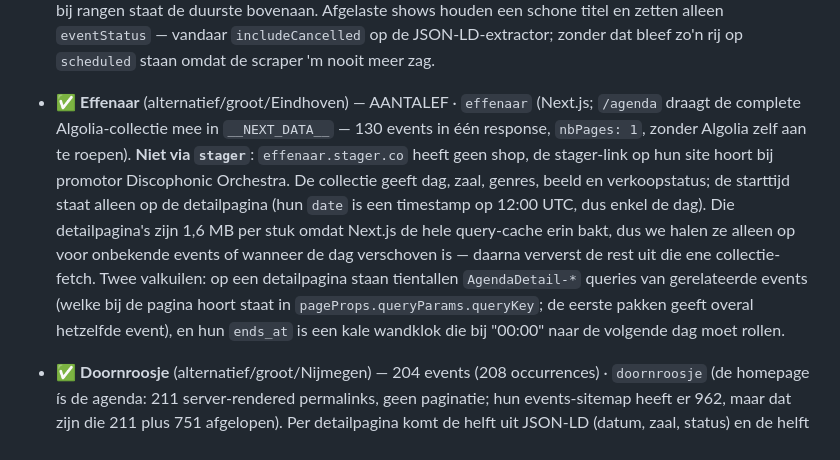
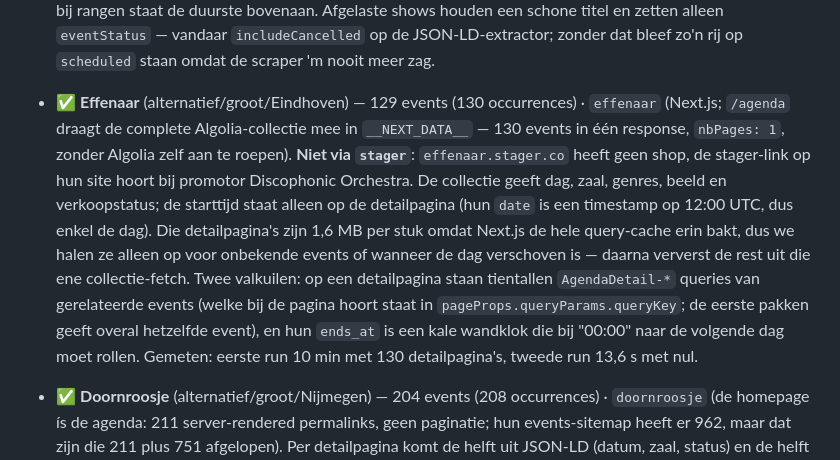
Before and after one commit to diederikvh/andreas, a Markdown page: SCRAPERS.md, the part around the change. GitHub-like rendering.

Commit message:
docs(scrapers): Effenaar-aantallen na de eerste run
129 events / 130 occurrences. De detail-skip gemeten: eerste run 10 min
met 130 detailpagina's, tweede run 13,6 s met nul.

Co-Authored-By: Claude Opus 5 <noreply@anthropic.com>

```diff
--- a/SCRAPERS.md
+++ b/SCRAPERS.md
@@ -84,7 +84,7 @@ Skill voor toevoegen van nieuwe scrapers: [.claude/skills/scraper-add/SKILL.md](
 - ✅ **Q-Factory** (alternatief/middel/oost) — 10 events · Playwright (eigen site, Storyblok)
 - ✅ **TivoliVredenburg** (mainstream/groot/Utrecht) — 873 events · `tivolivredenburg` (RSS-feed `/agenda/feed/`, tien per pagina via `?paged=N`; elk item draagt de volledige productie-JSON uit hun CMS). Hun HTML zit achter Cloudflare — node's fetch krijgt 403, ook vanaf Fly.
 - ✅ **013** (mainstream/groot/Tilburg) — 151 events (162 occurrences) · `013` (`/programma` is één server-rendered pagina met het hele komende programma — geen paginatie, `?page=N` geeft dezelfde tegels; de JSON-LD `MusicEvent` op de detailpagina draagt datum mét offset, eindtijd, zaal, beeld, omschrijving en beschikbaarheid). Links absoluut én met niet-ASCII slugs (`axel-flóvent`, `käärijä`, `queensrÿche`) — matchen op `href="…"`, niet op het URL-patroon, anders vallen er zeven af. Categorie komt van de enrichment: 013 zet álles weg als `MusicEvent`, ook comedy. Prijs is het minimum uit het Entree-blok, want bij rangen staat de duurste bovenaan. Afgelaste shows houden een schone titel en zetten alleen `eventStatus` — vandaar `includeCancelled` op de JSON-LD-extractor; zonder dat bleef zo'n rij op `scheduled` staan omdat de scraper 'm nooit meer zag.
-- ✅ **Effenaar** (alternatief/groot/Eindhoven) — AANTALEF · `effenaar` (Next.js; `/agenda` draagt de complete Algolia-collectie mee in `__NEXT_DATA__` — 130 events in één response, `nbPages: 1`, zonder Algolia zelf aan te roepen). **Niet via `stager`**: `effenaar.stager.co` heeft geen shop, de stager-link op hun site hoort bij promotor Discophonic Orchestra. De collectie geeft dag, zaal, genres, beeld en verkoopstatus; de starttijd staat alleen op de detailpagina (hun `date` is een timestamp op 12:00 UTC, dus enkel de dag). Die detailpagina's zijn 1,6 MB per stuk omdat Next.js de hele query-cache erin bakt, dus we halen ze alleen op voor onbekende events of wanneer de dag verschoven is — daarna ververst de rest uit die ene collectie-fetch. Twee valkuilen: op een detailpagina staan tientallen `AgendaDetail-*` queries van gerelateerde events (welke bij de pagina hoort staat in `pageProps.queryParams.queryKey`; de eerste pakken geeft overal hetzelfde event), en hun `ends_at` is een kale wandklok die bij "00:00" naar de volgende dag moet rollen.
+- ✅ **Effenaar** (alternatief/groot/Eindhoven) — 129 events (130 occurrences) · `effenaar` (Next.js; `/agenda` draagt de complete Algolia-collectie mee in `__NEXT_DATA__` — 130 events in één response, `nbPages: 1`, zonder Algolia zelf aan te roepen). **Niet via `stager`**: `effenaar.stager.co` heeft geen shop, de stager-link op hun site hoort bij promotor Discophonic Orchestra. De collectie geeft dag, zaal, genres, beeld en verkoopstatus; de starttijd staat alleen op de detailpagina (hun `date` is een timestamp op 12:00 UTC, dus enkel de dag). Die detailpagina's zijn 1,6 MB per stuk omdat Next.js de hele query-cache erin bakt, dus we halen ze alleen op voor onbekende events of wanneer de dag verschoven is — daarna ververst de rest uit die ene collectie-fetch. Twee valkuilen: op een detailpagina staan tientallen `AgendaDetail-*` queries van gerelateerde events (welke bij de pagina hoort staat in `pageProps.queryParams.queryKey`; de eerste pakken geeft overal hetzelfde event), en hun `ends_at` is een kale wandklok die bij "00:00" naar de volgende dag moet rollen. Gemeten: eerste run 10 min met 130 detailpagina's, tweede run 13,6 s met nul.
 - ✅ **Doornroosje** (alternatief/groot/Nijmegen) — 204 events (208 occurrences) · `doornroosje` (de homepage ís de agenda: 211 server-rendered permalinks, geen paginatie; hun events-sitemap heeft er 962, maar dat zijn die 211 plus 751 afgelopen). Per detailpagina komt de helft uit JSON-LD (datum, zaal, status) en de helft uit de HTML ernaast (prijs, genre-tags, de volle tekst — de `description` in de JSON-LD is één teaserregel). **De offset in hun `startDate` liegt**: er staat altijd `+00:00` bij een tijd die de Amsterdamse wandklok is. Nagemeten op elf events in zomer- én wintertijd, allemaal gelijk aan wat de pagina zelf toont. `parseAmsterdamLocal` negeert de offset, en dat is hier precies goed. Merleyn (Hertogstraat) staat in hetzelfde programma en komt binnen als `room`, naast Rode zaal en Paarse zaal. Drie festivalpagina's (Soulcrusher ×2, Zeitgeist) hebben géén `Event`-node en vallen af — die hangen in hun `festival-sitemap.xml`, met de datums alleen in de kop ("9 & 10 October 2026").
 - ✅ **PAARD** (mainstream/groot/Den Haag) — 163 events (165 occurrences) · `paard` (`/event/` is het hele komende programma, `page/2` geeft 404; JSON-LD `Event` per detailpagina). Hun `startDate` heeft géén offset, dus wandklok via `parseAmsterdamLocal` — `new Date()` zou op Fly twee uur schelen. Genres komen uit hun eigen tag-strip in de HTML en gaan vóór de enrichment; de leeftijdsgrens die ertussen staat is geen genre. Afgelastingen gaan vanzelf goed: PAARD plakt `[GEANNULEERD]` in de titel, wat de sweep in `_cancellations.ts` al vangt.
 - ✅ **De Roma** (alternatief/middel/Borgerhout, Antwerpen) — 135 events · `deroma` (server-rendered agenda, 10 pagina's van 16 tegels; detailpagina's leveren JSON-LD met omschrijving, zaal en eindtijd). Enige venue buiten Nederland; heeft geen `wijk`.
```
